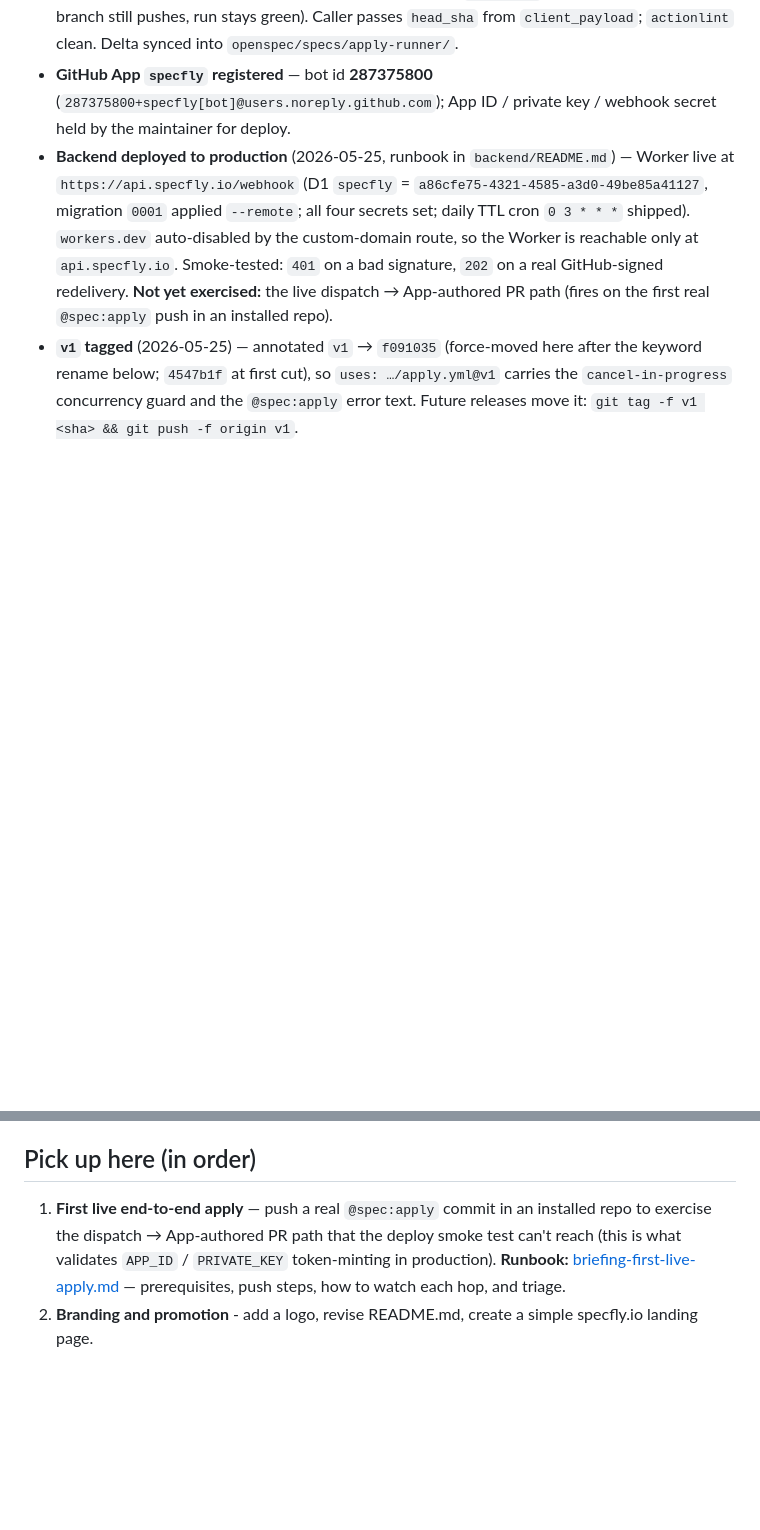
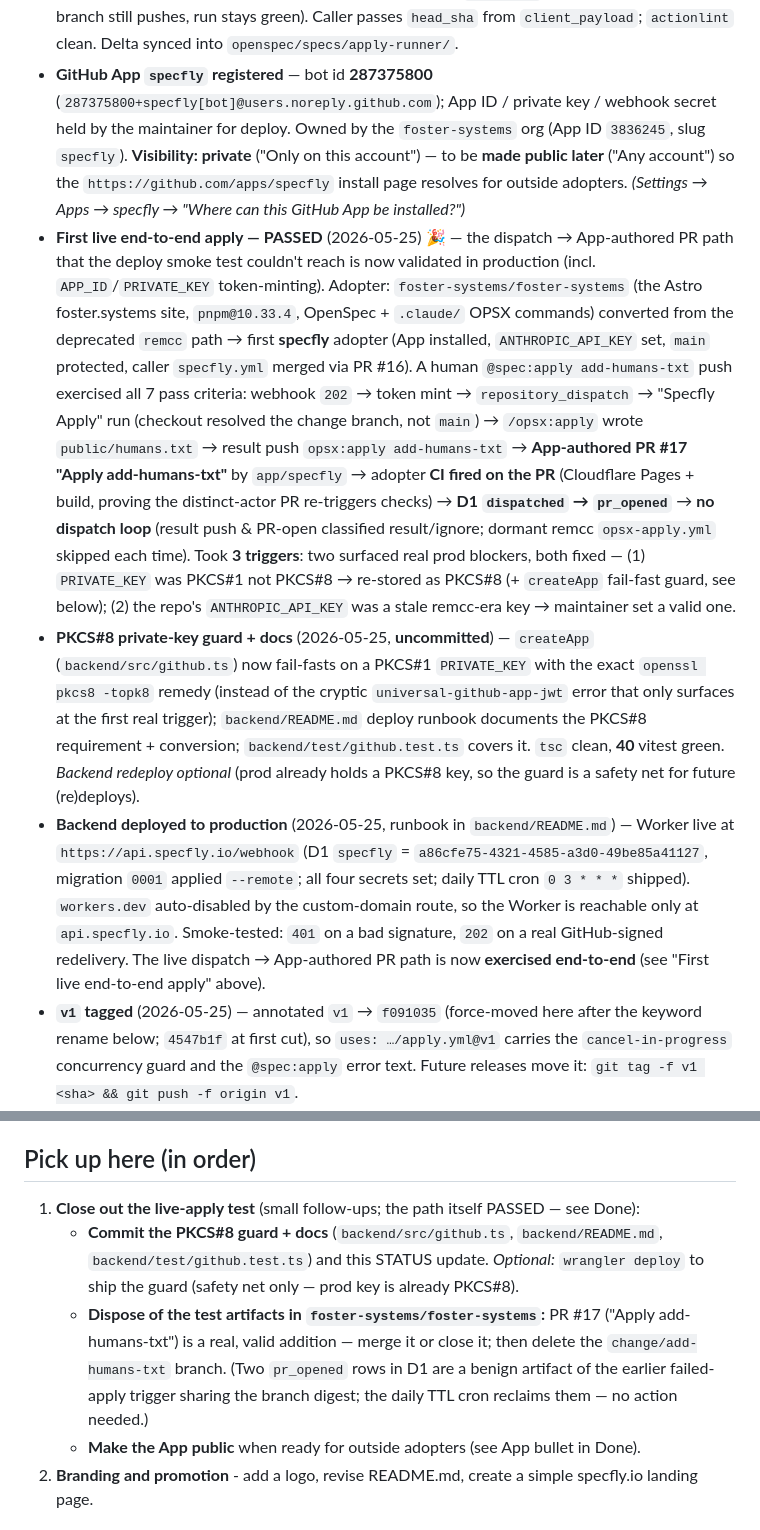
Before and after one commit to foster-systems/specfly, a Markdown page: openspec/_planning/STATUS.md, 2 parts joined by grey strips. GitHub-like rendering; blank space fills up the shorter version.

Commit message:
docs: record first live e2e apply (PASSED) + findings in STATUS
The dispatch → App-authored PR path is validated in production
(foster-systems/foster-systems, PR #17). All 7 pass criteria green; two prod
blockers found+fixed (PKCS#1 key, stale ANTHROPIC_API_KEY). Live path no
longer "not yet exercised".

Co-Authored-By: Claude Opus 4.7 (1M context) <noreply@anthropic.com>

```diff
--- a/openspec/_planning/STATUS.md
+++ b/openspec/_planning/STATUS.md
@@ -32,15 +32,43 @@ per-task detail in the briefings.
   synced into `openspec/specs/apply-runner/`.
 - **GitHub App `specfly` registered** — bot id **287375800**
   (`287375800+specfly[bot]@users.noreply.github.com`); App ID / private key / webhook
-  secret held by the maintainer for deploy.
+  secret held by the maintainer for deploy. Owned by the `foster-systems` org
+  (App ID `3836245`, slug `specfly`). **Visibility: private** ("Only on this account")
+  — to be **made public later** ("Any account") so the `https://github.com/apps/specfly`
+  install page resolves for outside adopters. _(Settings → Apps → specfly → "Where can
+  this GitHub App be installed?")_
+- **First live end-to-end apply — PASSED** (2026-05-25) 🎉 — the dispatch → App-authored
+  PR path that the deploy smoke test couldn't reach is now validated in production
+  (incl. `APP_ID`/`PRIVATE_KEY` token-minting). Adopter: `foster-systems/foster-systems`
+  (the Astro foster.systems site, `pnpm@10.33.4`, OpenSpec + `.claude/` OPSX commands)
+  converted from the deprecated `remcc` path → first **specfly** adopter (App installed,
+  `ANTHROPIC_API_KEY` set, `main` protected, caller `specfly.yml` merged via PR #16). A
+  human `@spec:apply add-humans-txt` push exercised all 7 pass criteria: webhook `202` →
+  token mint → `repository_dispatch` → "Specfly Apply" run (checkout resolved the change
+  branch, not `main`) → `/opsx:apply` wrote `public/humans.txt` → result push `opsx:apply
+  add-humans-txt` → **App-authored PR #17 "Apply add-humans-txt"** by `app/specfly` →
+  adopter **CI fired on the PR** (Cloudflare Pages + build, proving the distinct-actor PR
+  re-triggers checks) → **D1 `dispatched` → `pr_opened`** → **no dispatch loop** (result
+  push & PR-open classified result/ignore; dormant remcc `opsx-apply.yml` skipped each
+  time). Took **3 triggers**: two surfaced real prod blockers, both fixed —
+  (1) `PRIVATE_KEY` was PKCS#1 not PKCS#8 → re-stored as PKCS#8 (+ `createApp` fail-fast
+  guard, see below); (2) the repo's `ANTHROPIC_API_KEY` was a stale remcc-era key →
+  maintainer set a valid one.
+- **PKCS#8 private-key guard + docs** (2026-05-25, **uncommitted**) — `createApp`
+  (`backend/src/github.ts`) now fail-fasts on a PKCS#1 `PRIVATE_KEY` with the exact
+  `openssl pkcs8 -topk8` remedy (instead of the cryptic `universal-github-app-jwt` error
+  that only surfaces at the first real trigger); `backend/README.md` deploy runbook
+  documents the PKCS#8 requirement + conversion; `backend/test/github.test.ts` covers it.
+  `tsc` clean, **40** vitest green. _Backend redeploy optional_ (prod already holds a
+  PKCS#8 key, so the guard is a safety net for future (re)deploys).
 - **Backend deployed to production** (2026-05-25, runbook in `backend/README.md`) —
   Worker live at `https://api.specfly.io/webhook` (D1 `specfly` =
   `a86cfe75-4321-4585-a3d0-49be85a41127`, migration `0001` applied `--remote`; all four
   secrets set; daily TTL cron `0 3 * * *` shipped). `workers.dev` auto-disabled by the
   custom-domain route, so the Worker is reachable only at `api.specfly.io`. Smoke-tested:
-  `401` on a bad signature, `202` on a real GitHub-signed redelivery. **Not yet
-  exercised:** the live dispatch → App-authored PR path (fires on the first real
-  `@spec:apply` push in an installed repo).
+  `401` on a bad signature, `202` on a real GitHub-signed redelivery. The live dispatch →
+  App-authored PR path is now **exercised end-to-end** (see "First live end-to-end apply"
+  above).
 - **`v1` tagged** (2026-05-25) — annotated `v1` → `f091035` (force-moved here after the
   keyword rename below; `4547b1f` at first cut), so `uses: …/apply.yml@v1` carries the
   `cancel-in-progress` concurrency guard and the `@spec:apply` error text. Future releases
@@ -57,11 +85,16 @@ per-task detail in the briefings.
 
 ## Pick up here (in order)
 
-1. **First live end-to-end apply** — push a real `@spec:apply` commit in an installed
-   repo to exercise the dispatch → App-authored PR path that the deploy smoke test can't
-   reach (this is what validates `APP_ID` / `PRIVATE_KEY` token-minting in production).
-   **Runbook:** [briefing-first-live-apply.md](briefing-first-live-apply.md) — prerequisites,
-   push steps, how to watch each hop, and triage.
+1. **Close out the live-apply test** (small follow-ups; the path itself PASSED — see Done):
+   - **Commit the PKCS#8 guard + docs** (`backend/src/github.ts`, `backend/README.md`,
+     `backend/test/github.test.ts`) and this STATUS update. _Optional:_ `wrangler deploy`
+     to ship the guard (safety net only — prod key is already PKCS#8).
+   - **Dispose of the test artifacts in `foster-systems/foster-systems`:** PR #17
+     ("Apply add-humans-txt") is a real, valid addition — merge it or close it; then delete
+     the `change/add-humans-txt` branch. (Two `pr_opened` rows in D1 are a benign artifact
+     of the earlier failed-apply trigger sharing the branch digest; the daily TTL cron
+     reclaims them — no action needed.)
+   - **Make the App public** when ready for outside adopters (see App bullet in Done).
 2. **Branding and promotion** - add a logo, revise README.md, create a simple specfly.io landing page.
 
 ## Pointers
```
